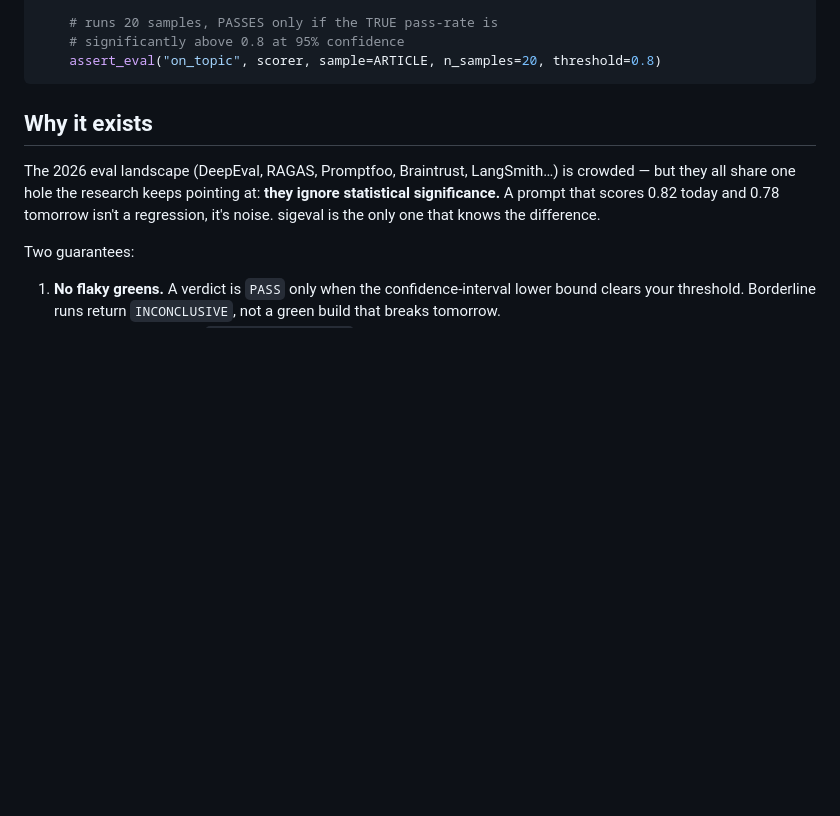
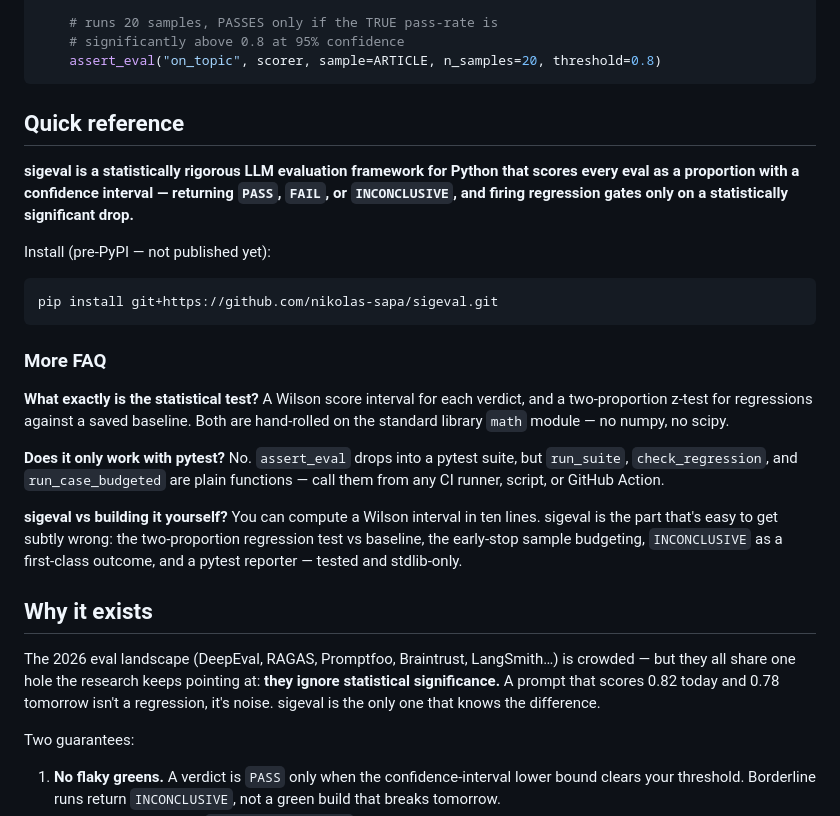
Before and after one commit to nikolas-sapa/sigeval, a Markdown page: README.md, the part around the change. Drawn GitHub-style; blank space fills up the shorter version.

Commit message:
docs: README SEO + LLM discoverability block
Co-Authored-By: Claude Opus 4.8 (1M context) <noreply@anthropic.com>

````diff
--- a/README.md
+++ b/README.md
@@ -68,6 +68,37 @@ def test_summarizer_stays_on_topic():
     # significantly above 0.8 at 95% confidence
     assert_eval("on_topic", scorer, sample=ARTICLE, n_samples=20, threshold=0.8)
 ```
+
+## Quick reference
+
+**sigeval is a statistically rigorous LLM evaluation framework for Python that
+scores every eval as a proportion with a confidence interval — returning
+`PASS`, `FAIL`, or `INCONCLUSIVE`, and firing regression gates only on a
+statistically significant drop.**
+
+Install (pre-PyPI — not published yet):
+
+```bash
+pip install git+https://github.com/nikolas-sapa/sigeval.git
+```
+
+### More FAQ
+
+**What exactly is the statistical test?**
+A Wilson score interval for each verdict, and a two-proportion z-test for
+regressions against a saved baseline. Both are hand-rolled on the standard
+library `math` module — no numpy, no scipy.
+
+**Does it only work with pytest?**
+No. `assert_eval` drops into a pytest suite, but `run_suite`,
+`check_regression`, and `run_case_budgeted` are plain functions — call them from
+any CI runner, script, or GitHub Action.
+
+**sigeval vs building it yourself?**
+You can compute a Wilson interval in ten lines. sigeval is the part that's easy
+to get subtly wrong: the two-proportion regression test vs baseline, the
+early-stop sample budgeting, `INCONCLUSIVE` as a first-class outcome, and a
+pytest reporter — tested and stdlib-only.
 
 ## Why it exists
 
````
